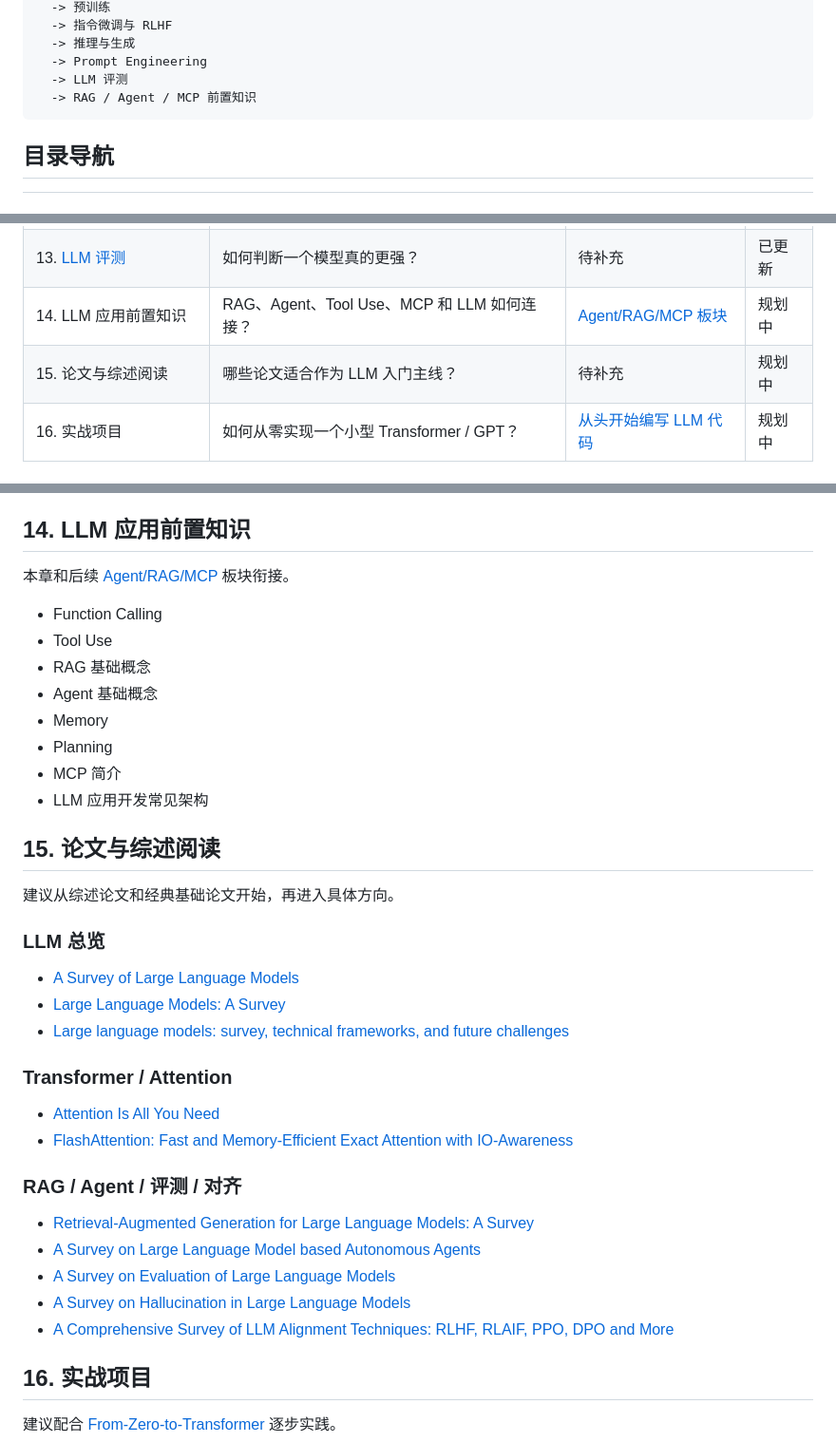
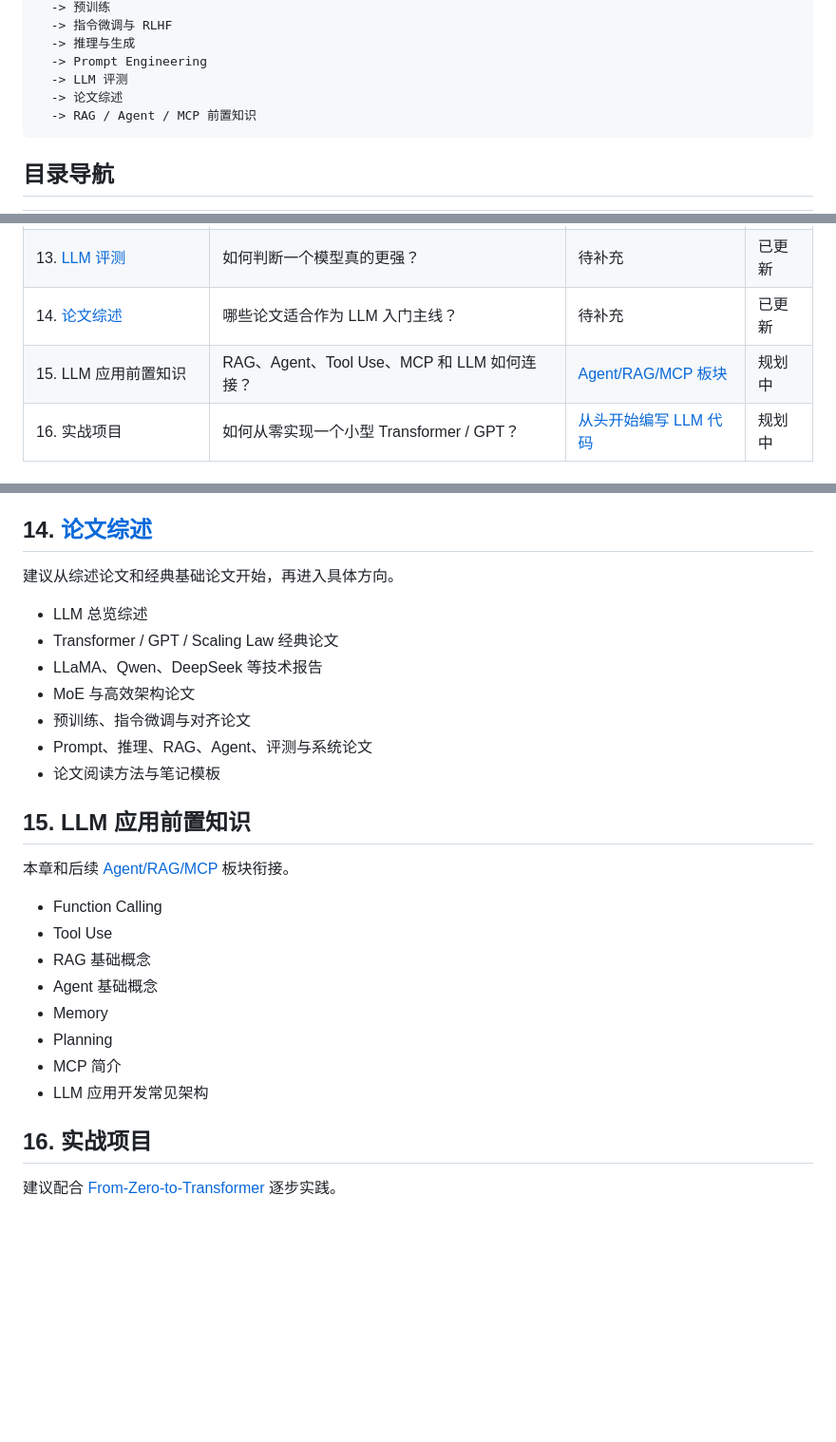
Before and after one commit to AI-mzq/From-Zero-to-AGI, a Markdown page: 02_LLM基础入门/README.md, 3 parts joined by grey strips. Shown at 95% size. Drawn GitHub-style; blank space fills up the shorter version.

````diff
--- a/02_LLM基础入门/README.md
+++ b/02_LLM基础入门/README.md
@@ -33,6 +33,7 @@ LLM 基本概念
   -> 推理与生成
   -> Prompt Engineering
   -> LLM 评测
+  -> 论文综述
   -> RAG / Agent / MCP 前置知识
 ```
 
@@ -54,8 +55,8 @@ LLM 基本概念
 | 11. [推理与生成基础](11_推理与生成/README.md) | Temperature、Top-p、KV Cache 分别控制什么？ | 待补充 | 已更新 |
 | 12. [Prompt 工程](12_Prompt工程/README.md) | 如何更稳定地引导 LLM 完成任务？ | 待补充 | 已更新 |
 | 13. [LLM 评测](13_LLM评测/README.md) | 如何判断一个模型真的更强？ | 待补充 | 已更新 |
-| 14. LLM 应用前置知识 | RAG、Agent、Tool Use、MCP 和 LLM 如何连接？ | [Agent/RAG/MCP 板块](../07_Agent-RAG-MCP/README.md) | 规划中 |
-| 15. 论文与综述阅读 | 哪些论文适合作为 LLM 入门主线？ | 待补充 | 规划中 |
+| 14. [论文综述](14_论文综述/README.md) | 哪些论文适合作为 LLM 入门主线？ | 待补充 | 已更新 |
+| 15. LLM 应用前置知识 | RAG、Agent、Tool Use、MCP 和 LLM 如何连接？ | [Agent/RAG/MCP 板块](../07_Agent-RAG-MCP/README.md) | 规划中 |
 | 16. 实战项目 | 如何从零实现一个小型 Transformer / GPT？ | [从头开始编写 LLM 代码](https://blog.csdn.net/m_aigc2022/article/details/140086462?spm=1001.2014.3001.5501) | 规划中 |
 
 ## 0. 板块导读
@@ -229,7 +230,19 @@ Prompt Engineering 是使用 LLM 的基础技能，也是理解 Agent 和 RAG
 - 幻觉评测
 - Benchmark 的局限性
 
-## 14. LLM 应用前置知识
+## 14. [论文综述](14_论文综述/README.md)
+
+建议从综述论文和经典基础论文开始，再进入具体方向。
+
+- LLM 总览综述
+- Transformer / GPT / Scaling Law 经典论文
+- LLaMA、Qwen、DeepSeek 等技术报告
+- MoE 与高效架构论文
+- 预训练、指令微调与对齐论文
+- Prompt、推理、RAG、Agent、评测与系统论文
+- 论文阅读方法与笔记模板
+
+## 15. LLM 应用前置知识
 
 本章和后续 [Agent/RAG/MCP](../07_Agent-RAG-MCP/README.md) 板块衔接。
 
@@ -241,29 +254,6 @@ Prompt Engineering 是使用 LLM 的基础技能，也是理解 Agent 和 RAG
 - Planning
 - MCP 简介
 - LLM 应用开发常见架构
-
-## 15. 论文与综述阅读
-
-建议从综述论文和经典基础论文开始，再进入具体方向。
-
-### LLM 总览
-
-- [A Survey of Large Language Models](https://arxiv.org/abs/2303.18223)
-- [Large Language Models: A Survey](https://arxiv.org/abs/2402.06196)
-- [Large language models: survey, technical frameworks, and future challenges](https://link.springer.com/article/10.1007/s10462-024-10888-y)
-
-### Transformer / Attention
-
-- [Attention Is All You Need](https://arxiv.org/abs/1706.03762)
-- [FlashAttention: Fast and Memory-Efficient Exact Attention with IO-Awareness](https://arxiv.org/abs/2205.14135)
-
-### RAG / Agent / 评测 / 对齐
-
-- [Retrieval-Augmented Generation for Large Language Models: A Survey](https://arxiv.org/abs/2312.10997)
-- [A Survey on Large Language Model based Autonomous Agents](https://link.springer.com/article/10.1007/s11704-024-40231-1)
-- [A Survey on Evaluation of Large Language Models](https://doi.org/10.1145/3641289)
-- [A Survey on Hallucination in Large Language Models](https://arxiv.org/abs/2311.05232)
-- [A Comprehensive Survey of LLM Alignment Techniques: RLHF, RLAIF, PPO, DPO and More](https://arxiv.org/abs/2407.16216)
 
 ## 16. 实战项目
 
````
Also changed, not shown: 02_LLM基础入门/13_LLM评测/README.md (+1 -1 lines), 02_LLM基础入门/14_论文综述/README.md (added, +449 -0 lines).
